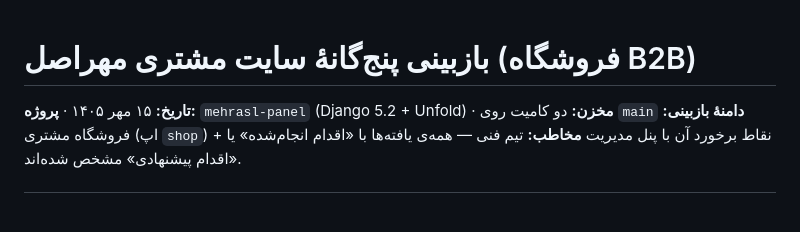
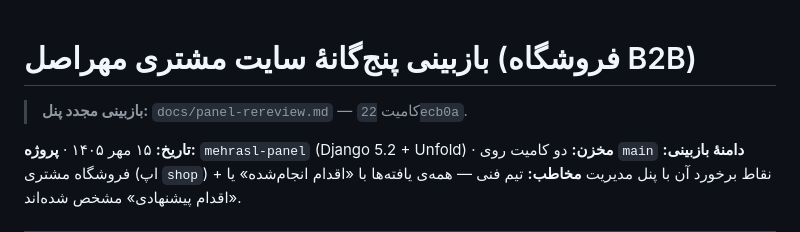
Before and after one commit to amirr-m1997/inline-Store, a Markdown page: docs/five-reviews.md, the part around the change. GitHub-like rendering; blank space fills up the shorter version.

Commit message:
سند: گزارش بازبینی مجدد پنل ادمین (چهار معیار) + اشاره در گزارش پنج‌گانه

```diff
--- a/docs/five-reviews.md
+++ b/docs/five-reviews.md
@@ -1,4 +1,6 @@
 # بازبینی پنج‌گانهٔ سایت مشتری مهراصل (فروشگاه B2B)
+
+> **بازبینی مجدد پنل:** `docs/panel-rereview.md` — کامیت `22ecb0a`.
 
 **تاریخ:** ۱۵ مهر ۱۴۰۵ · **پروژه:** `mehrasl-panel` (Django 5.2 + Unfold) · **مخزن:** دو کامیت روی `main`
 **دامنهٔ بازبینی:** فروشگاه مشتری (اپ `shop`) + نقاط برخورد آن با پنل مدیریت
```
Also changed, not shown: docs/panel-rereview.md (added, +282 -0 lines).
